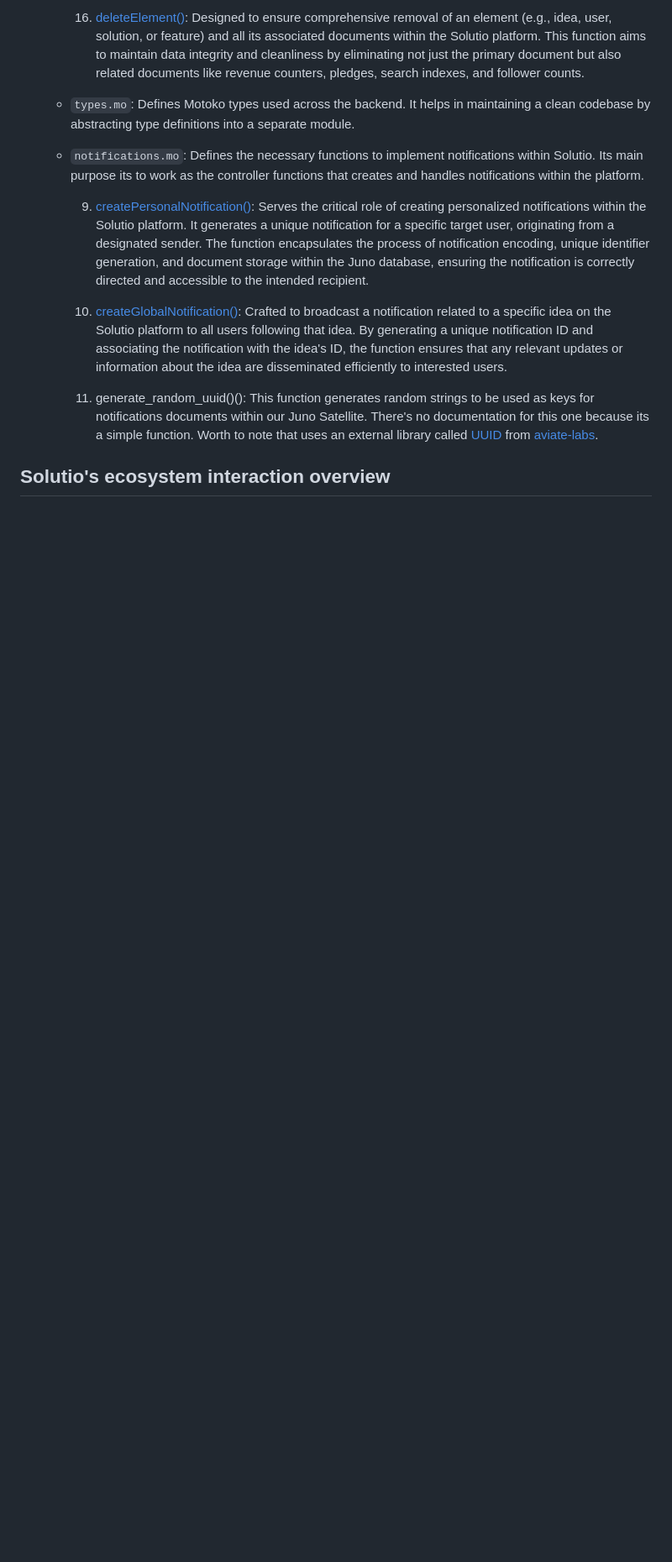
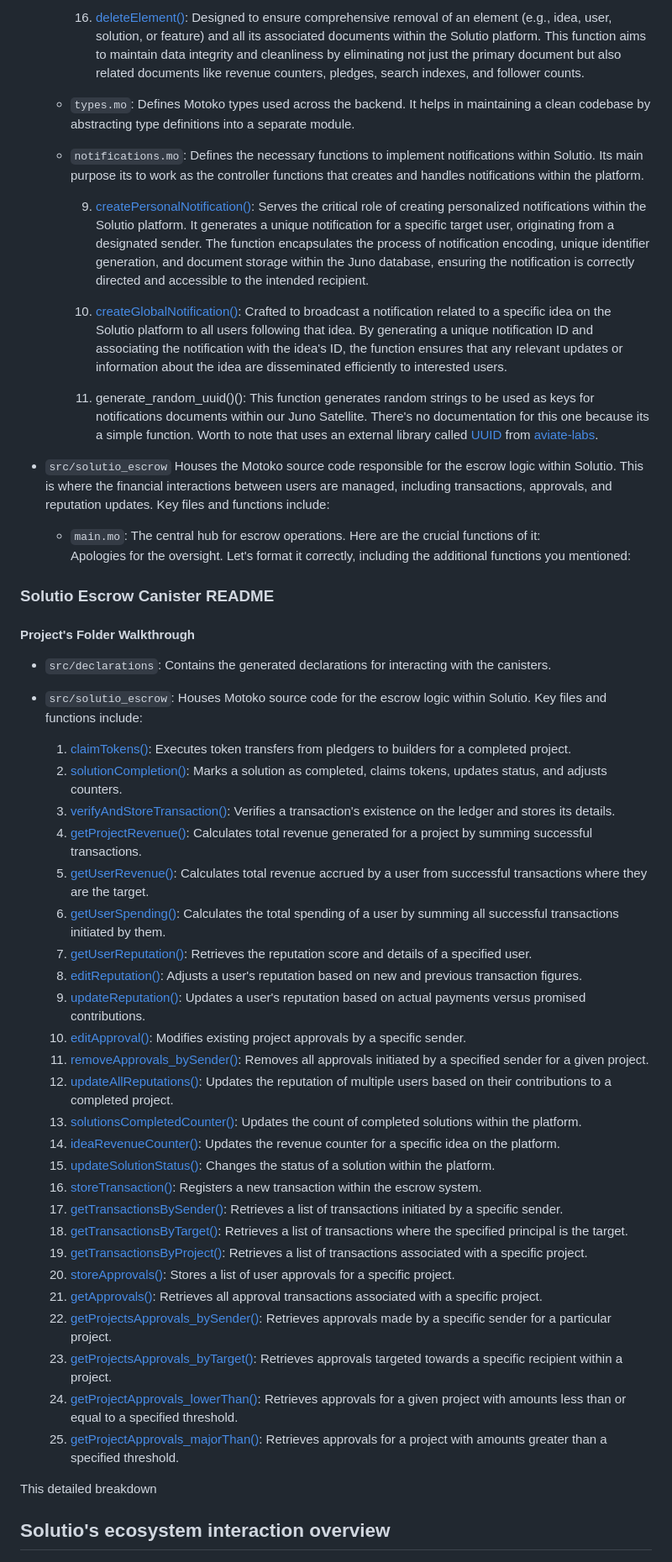
Before and after one commit to Bautista1999/solutio_admin, a Markdown page: README.md, the part around the change. Shown at 84% size. GitHub-like rendering; blank space fills up the shorter version.

```diff
--- a/README.md
+++ b/README.md
@@ -112,6 +112,46 @@ Contains Motoko source code for the backend logic of Solutio. This contains:
 
     12. generate_random_uuid()(): This function generates random strings to be used as keys for notifications documents within our Juno Satellite. There's no documentation for this one because its a simple function. Worth to note that uses an external library called [UUID](https://github.com/aviate-labs/uuid.mo/blob/main/README.md) from [aviate-labs](https://github.com/aviate-labs).
 
+- `src/solutio_escrow`
+Houses the Motoko source code responsible for the escrow logic within Solutio. This is where the financial interactions between users are managed, including transactions, approvals, and reputation updates. Key files and functions include:
+  - `main.mo`: The central hub for escrow operations. Here are the crucial functions of it:
+    Apologies for the oversight. Let's format it correctly, including the additional functions you mentioned:
+
+### Solutio Escrow Canister README
+
+#### Project's Folder Walkthrough
+
+- `src/declarations`: Contains the generated declarations for interacting with the canisters.
+- `src/solutio_escrow`: Houses Motoko source code for the escrow logic within Solutio. Key files and functions include:
+
+  1. [claimTokens()](https://forum.solutio.one/-186/claimtokens-documentation): Executes token transfers from pledgers to builders for a completed project.
+  2. [solutionCompletion()](https://forum.solutio.one/-187/solutioncompletion-documentation): Marks a solution as completed, claims tokens, updates status, and adjusts counters.
+  3. [verifyAndStoreTransaction()](https://forum.solutio.one/-195/verifyandstoretransaction-documentation): Verifies a transaction's existence on the ledger and stores its details.
+  4. [getProjectRevenue()](https://forum.solutio.one/-196/getprojectrevenue-documentation): Calculates total revenue generated for a project by summing successful transactions.
+  5. [getUserRevenue()](https://forum.solutio.one/-197/getuserrevenue-documentation): Calculates total revenue accrued by a user from successful transactions where they are the target.
+  6. [getUserSpending()](https://forum.solutio.one/-198/getuserspending-documentation): Calculates the total spending of a user by summing all successful transactions initiated by them.
+  7. [getUserReputation()](https://forum.solutio.one/-201/getuserreputation-documentation): Retrieves the reputation score and details of a specified user.
+  8. [editReputation()](https://forum.solutio.one/-200/editreputation-documentation): Adjusts a user's reputation based on new and previous transaction figures.
+  9. [updateReputation()](https://forum.solutio.one/-199/updateReputation-documentation): Updates a user's reputation based on actual payments versus promised contributions.
+  10. [editApproval()](https://forum.solutio.one/-203/editapprovals-documentation): Modifies existing project approvals by a specific sender.
+  11. [removeApprovals_bySender()](https://forum.solutio.one/-204/removeapprovalsbysender-documentation): Removes all approvals initiated by a specified sender for a given project.
+  12. [updateAllReputations()](https://forum.solutio.one/-202/updateallreputations-documentation): Updates the reputation of multiple users based on their contributions to a completed project.
+  13. [solutionsCompletedCounter()](https://forum.solutio.one/-173/solutionscompletedcounter-documentation): Updates the count of completed solutions within the platform.
+  14. [ideaRevenueCounter()](https://forum.solutio.one/-175/idearevenuecounter-documentation): Updates the revenue counter for a specific idea on the platform.
+  15. [updateSolutionStatus()](https://forum.solutio.one/-176/updatesolutionstatus-documentation): Changes the status of a solution within the platform.
+  16. [storeTransaction()](https://forum.solutio.one/-183/storetransaction-documentation): Registers a new transaction within the escrow system.
+  17. [getTransactionsBySender()](https://forum.solutio.one/-184/gettransactionsbysender-documentation): Retrieves a list of transactions initiated by a specific sender.
+  18. [getTransactionsByTarget()](https://forum.solutio.one/-188/gettransactionsbytarget-documentation): Retrieves a list of transactions where the specified principal is the target.
+  19. [getTransactionsByProject()](https://forum.solutio.one/-189/gettransactionsbyproject-documentation): Retrieves a list of transactions associated with a specific project.
+  20. [storeApprovals()](https://forum.solutio.one/-190/storeapprovals-documentation): Stores a list of user approvals for a specific project.
+  21. [getApprovals()](https://forum.solutio.one/-185/getapprovals-documentation): Retrieves all approval transactions associated with a specific project.
+  22. [getProjectsApprovals_bySender()](https://forum.solutio.one/-191/getprojectsapprovalsbysender-documentation): Retrieves approvals made by a specific sender for a particular project.
+  23. [getProjectsApprovals_byTarget()](https://forum.solutio.one/-192/getprojectsapprovalsbytarget-documentation): Retrieves approvals targeted towards a specific recipient within a project.
+  24. [getProjectApprovals_lowerThan()](https://forum.solutio.one/-193/getprojectapprovalslowerthan-documentation): Retrieves approvals for a given project with amounts less than or equal to a specified threshold.
+  25. [getProjectApprovals_majorThan()](https://forum.solutio.one/-194/getprojectapprovalsmajorthan-documentation): Retrieves approvals for a project with amounts greater than a specified threshold.
+
+This detailed breakdown
+
 ## Solutio's ecosystem interaction overview
 
 <img src="Canisters interaction .jpg" alt="Alt Text" width="500">
```
